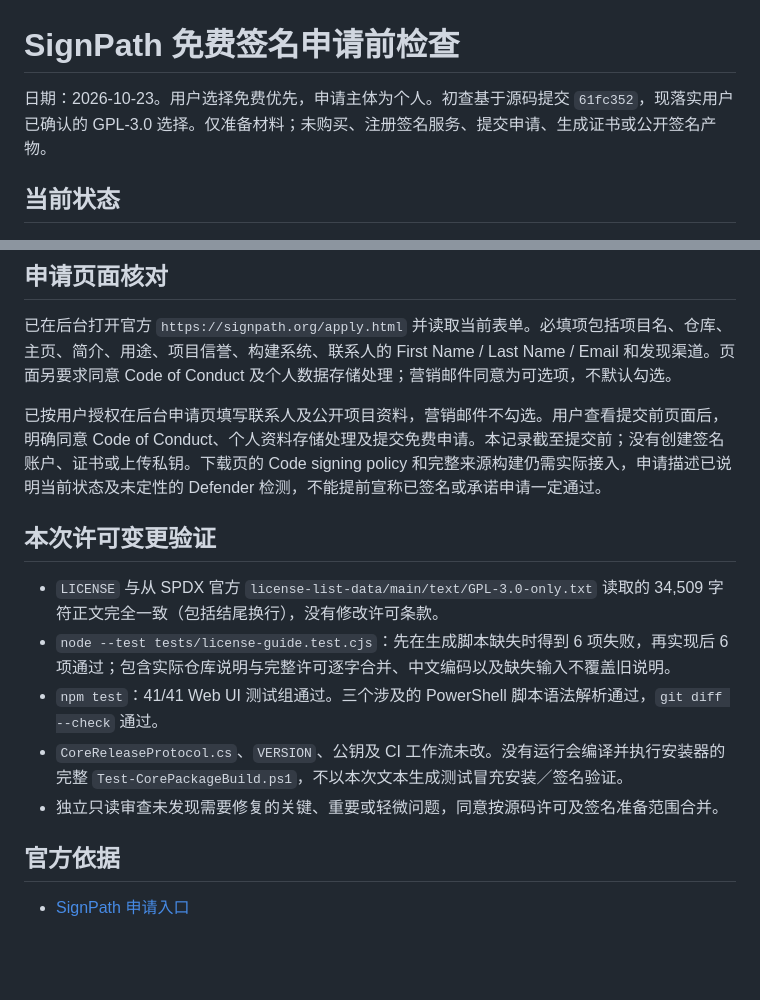
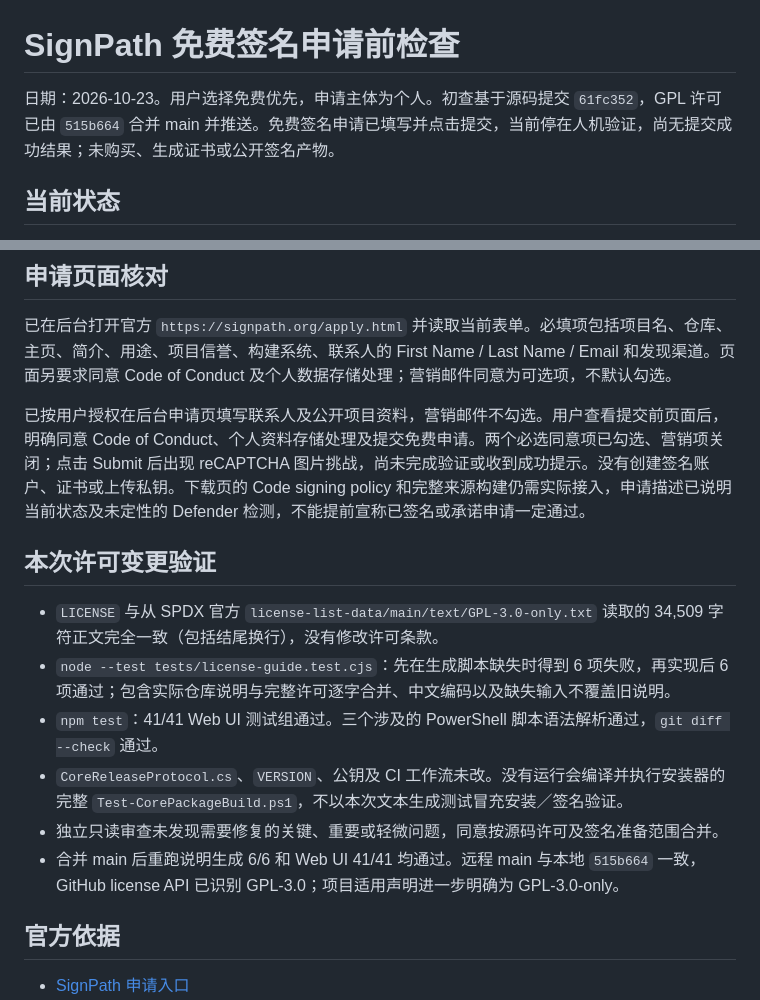
Before and after one commit to LiuDaCheng666/orange-zomboid-launcher, a Markdown page: docs/security/2026-10-23-signpath-readiness.md, 2 parts joined by grey strips. Drawn GitHub-style; blank space fills up the shorter version.

Commit message:
docs: record GPL publication and signing submission checkpoint

```diff
--- a/docs/security/2026-10-23-signpath-readiness.md
+++ b/docs/security/2026-10-23-signpath-readiness.md
@@ -1,6 +1,6 @@
 # SignPath 免费签名申请前检查
 
-日期：2026-10-23。用户选择免费优先，申请主体为个人。初查基于源码提交 `61fc352`，现落实用户已确认的 GPL-3.0 选择。仅准备材料；未购买、注册签名服务、提交申请、生成证书或公开签名产物。
+日期：2026-10-23。用户选择免费优先，申请主体为个人。初查基于源码提交 `61fc352`，GPL 许可已由 `515b664` 合并 main 并推送。免费签名申请已填写并点击提交，当前停在人机验证，尚无提交成功结果；未购买、生成证书或公开签名产物。
 
 ## 当前状态
 
@@ -49,7 +49,7 @@
 
 已在后台打开官方 `https://signpath.org/apply.html` 并读取当前表单。必填项包括项目名、仓库、主页、简介、用途、项目信誉、构建系统、联系人的 First Name / Last Name / Email 和发现渠道。页面另要求同意 Code of Conduct 及个人数据存储处理；营销邮件同意为可选项，不默认勾选。
 
-已按用户授权在后台申请页填写联系人及公开项目资料，营销邮件不勾选。用户查看提交前页面后，明确同意 Code of Conduct、个人资料存储处理及提交免费申请。本记录截至提交前；没有创建签名账户、证书或上传私钥。下载页的 Code signing policy 和完整来源构建仍需实际接入，申请描述已说明当前状态及未定性的 Defender 检测，不能提前宣称已签名或承诺申请一定通过。
+已按用户授权在后台申请页填写联系人及公开项目资料，营销邮件不勾选。用户查看提交前页面后，明确同意 Code of Conduct、个人资料存储处理及提交免费申请。两个必选同意项已勾选、营销项关闭；点击 Submit 后出现 reCAPTCHA 图片挑战，尚未完成验证或收到成功提示。没有创建签名账户、证书或上传私钥。下载页的 Code signing policy 和完整来源构建仍需实际接入，申请描述已说明当前状态及未定性的 Defender 检测，不能提前宣称已签名或承诺申请一定通过。
 
 ## 本次许可变更验证
 
@@ -58,6 +58,7 @@
 - `npm test`：41/41 Web UI 测试组通过。三个涉及的 PowerShell 脚本语法解析通过，`git diff --check` 通过。
 - `CoreReleaseProtocol.cs`、`VERSION`、公钥及 CI 工作流未改。没有运行会编译并执行安装器的完整 `Test-CorePackageBuild.ps1`，不以本次文本生成测试冒充安装／签名验证。
 - 独立只读审查未发现需要修复的关键、重要或轻微问题，同意按源码许可及签名准备范围合并。
+- 合并 main 后重跑说明生成 6/6 和 Web UI 41/41 均通过。远程 main 与本地 `515b664` 一致，GitHub license API 已识别 GPL-3.0；项目适用声明进一步明确为 GPL-3.0-only。
 
 ## 官方依据
 
```
